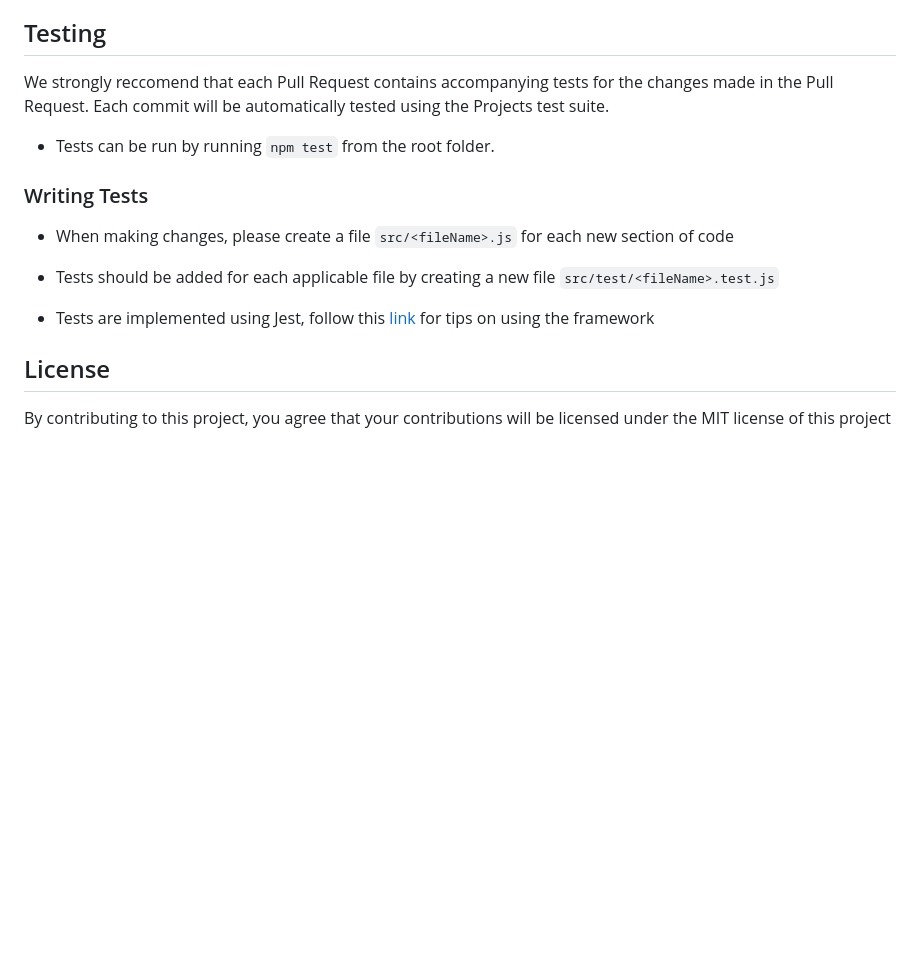
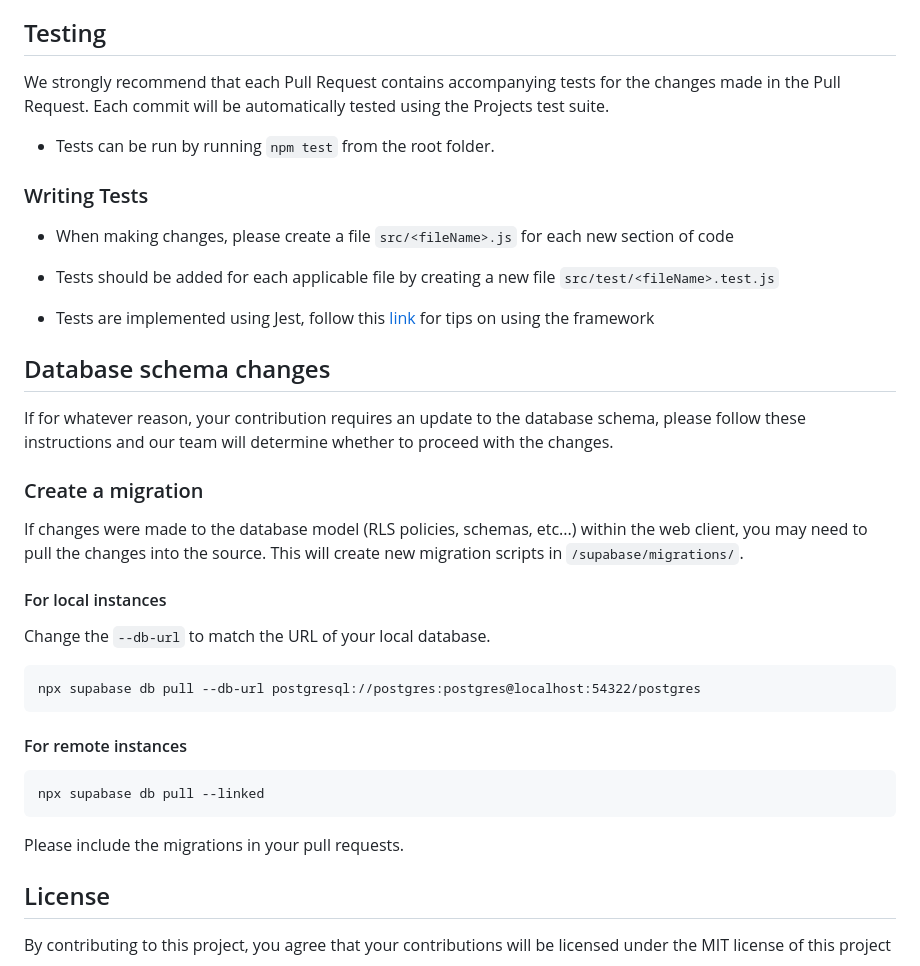
Before and after one commit to SOFTENG310-2023/TimeWeaver, a Markdown page: CONTRIBUTING.MD, the part around the change. Drawn GitHub-style; blank space fills up the shorter version.

````diff
--- a/CONTRIBUTING.MD
+++ b/CONTRIBUTING.MD
@@ -53,7 +53,7 @@ We use Github to host the code of this project, track features requests and bug
 
 ## Testing
 
-We strongly reccomend that each Pull Request contains accompanying tests for the changes made in the Pull Request. Each commit will be automatically tested using the Projects test suite.
+We strongly recommend that each Pull Request contains accompanying tests for the changes made in the Pull Request. Each commit will be automatically tested using the Projects test suite.
 
 - Tests can be run by running `npm test` from the root folder.
 
@@ -64,6 +64,30 @@ We strongly reccomend that each Pull Request contains accompanying tests for the
 
 - Tests are implemented using Jest, follow this [link](https://jestjs.io/docs/using-matchers) for tips on using the framework
 
+## Database schema changes
+
+If for whatever reason, your contribution requires an update to the database schema, please follow these instructions and our team will determine whether to proceed with the changes.
+
+### Create a migration
+
+If changes were made to the database model (RLS policies, schemas, etc...) within the web client, you may need to pull the changes into the source. This will create new migration scripts in `/supabase/migrations/`.
+
+#### For local instances
+
+Change the `--db-url` to match the URL of your local database.
+
+```
+npx supabase db pull --db-url postgresql://postgres:postgres@localhost:54322/postgres
+```
+
+#### For remote instances
+
+```
+npx supabase db pull --linked
+```
+
+Please include the migrations in your pull requests.
+
 ## License
 
 By contributing to this project, you agree that your contributions will be licensed under the MIT license of this project
````
Also changed, not shown: README.md (+42 -14 lines).
